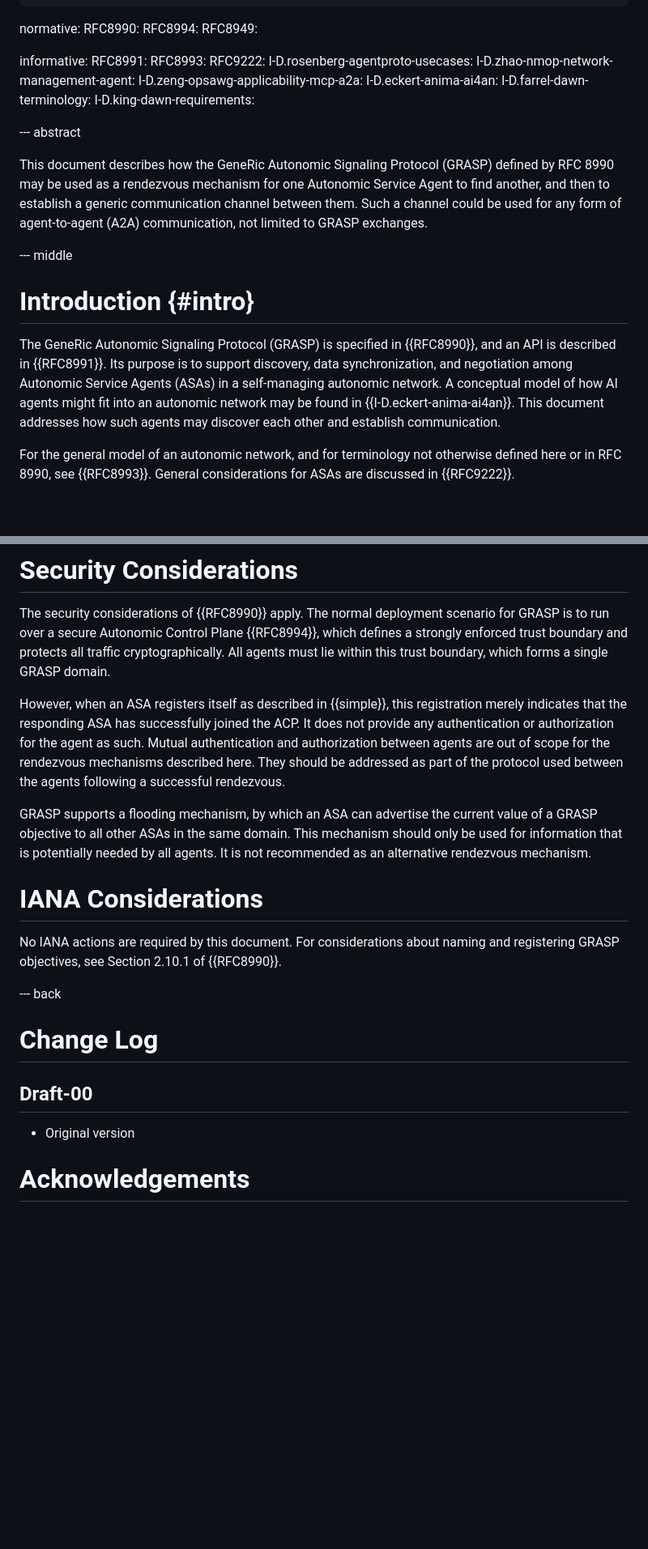
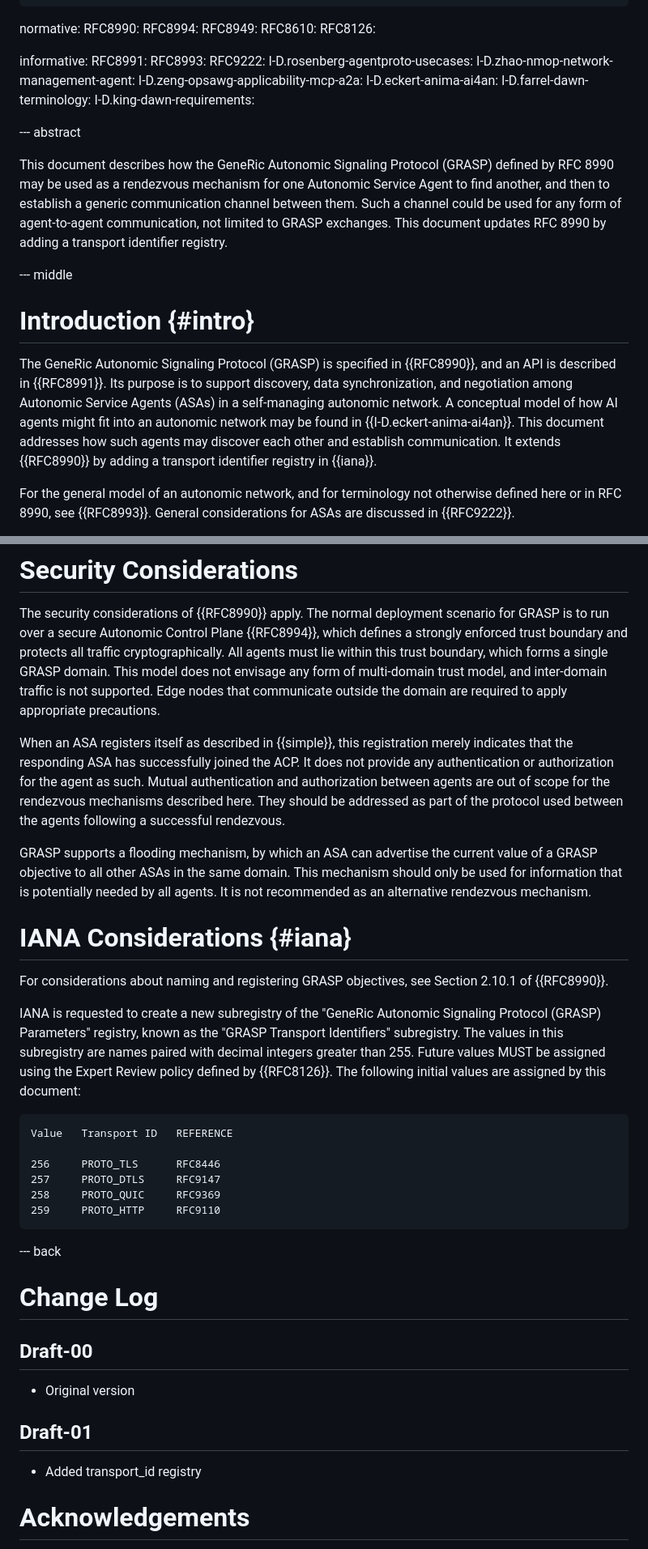
Before and after one commit to becarpenter/grasp-rendezvous, a Markdown page: draft-carpenter-anima-grasp-rendezvous.md, 2 parts joined by grey strips. Shown at 81% size. GitHub-like rendering; blank space fills up the shorter version.

Commit message:
Add transport-id registry

```diff
--- a/draft-carpenter-anima-grasp-rendezvous.md
+++ b/draft-carpenter-anima-grasp-rendezvous.md
@@ -43,6 +44,8 @@ normative:
   RFC8990:
   RFC8994:
   RFC8949:
+  RFC8610:
+  RFC8126:
 
 informative:
   RFC8991:
@@ -57,7 +60,7 @@ informative:
 
 --- abstract
 
-This document describes how the GeneRic Autonomic Signaling Protocol (GRASP) defined by RFC 8990 may be used as a rendezvous mechanism for one Autonomic Service Agent to find another, and then to establish a generic communication channel between them. Such a channel could be used for any form of agent-to-agent (A2A) communication, not limited to GRASP exchanges.
+This document describes how the GeneRic Autonomic Signaling Protocol (GRASP) defined by RFC 8990 may be used as a rendezvous mechanism for one Autonomic Service Agent to find another, and then to establish a generic communication channel between them. Such a channel could be used for any form of agent-to-agent communication, not limited to GRASP exchanges. This document updates RFC 8990 by adding a transport identifier registry.
 
 --- middle
 
@@ -69,7 +72,8 @@ synchronization, and negotiation among Autonomic Service Agents (ASAs)
 in a self-managing autonomic network. A conceptual model of how
 AI agents might fit into an autonomic network may be found in
 {{I-D.eckert-anima-ai4an}}. This document addresses how such agents may
-discover each other and establish communication.
+discover each other and establish communication. It extends {{RFC8990}}
+by adding a transport identifier registry in {{iana}}.
 
 For the general model of an autonomic network, and for terminology not otherwise
 defined here or in RFC 8990, see {{RFC8993}}. General considerations for ASAs
@@ -178,8 +193,11 @@ The security considerations of {{RFC8990}} apply. The normal deployment  scenari
 for GRASP is to run over a secure Autonomic Control Plane {{RFC8994}}, which defines
 a strongly enforced trust boundary and protects all traffic cryptographically.
 All agents must lie within this trust boundary, which forms a single GRASP domain.
+This model does not envisage any form of multi-domain trust model, and inter-domain
+traffic is not supported. Edge nodes that communicate outside the domain are required
+to apply appropriate precautions.
 
-However, when an ASA registers itself as described in {{simple}}, this
+When an ASA registers itself as described in {{simple}}, this
 registration merely indicates that the responding ASA has successfully joined
 the ACP. It does not provide any authentication or authorization for the
 agent as such. Mutual authentication and authorization between agents are
@@ -192,10 +210,22 @@ value of a GRASP objective to all other ASAs in the same domain. This mechanism
 should only be used for information that is potentially needed by all agents.
 It is not recommended as an alternative rendezvous mechanism.
 
-# IANA Considerations
+# IANA Considerations {#iana}
 
-No IANA actions are required by this document. For considerations about naming
-and registering GRASP objectives, see Section 2.10.1 of {{RFC8990}}.
+For considerations about naming and registering GRASP objectives, see Section 2.10.1 of {{RFC8990}}.
+
+IANA is requested to create a new subregistry of the "GeneRic Autonomic Signaling Protocol (GRASP) Parameters" registry, known as the "GRASP Transport Identifiers" subregistry. The values in this
+subregistry are names paired with decimal integers greater than 255. Future values MUST be assigned
+using the Expert Review policy defined by {{RFC8126}}. The following initial values are assigned by this document:
+
+~~~~
+Value   Transport ID   REFERENCE
+
+256     PROTO_TLS      RFC8446
+257     PROTO_DTLS     RFC9147
+258     PROTO_QUIC     RFC9369
+259     PROTO_HTTP     RFC9110
+~~~~
 
 --- back
 
@@ -205,6 +235,10 @@ and registering GRASP objectives, see Section 2.10.1 of {{RFC8990}}.
 
 - Original version
 
+## Draft-01
+
+- Added transport_id registry
+
 # Acknowledgements
 {:numbered="false"}
 
```
Also changed, not shown: other parts of draft-carpenter-anima-grasp-rendezvous.md (+12 -0 lines).
